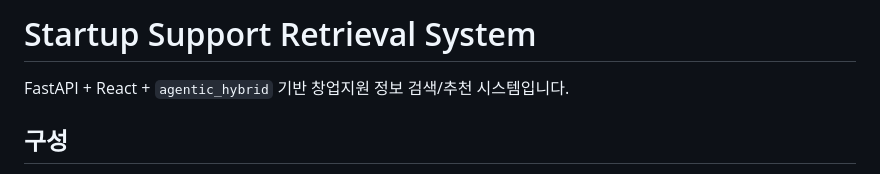
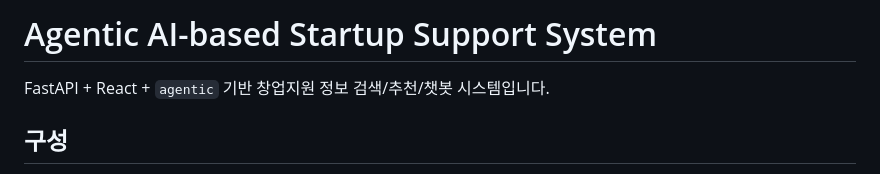
Before and after one commit to Phoo1911/startup, a Markdown page: readme.md, the part around the change. GitHub-like rendering.

Commit message:
Rename project to Agentic AI-based Startup Support System
Updated project name and description in README.

```diff
--- a/readme.md
+++ b/readme.md
@@ -1,6 +1,6 @@
-# Startup Support Retrieval System
+# Agentic AI-based Startup Support System
 
-FastAPI + React + `agentic_hybrid` 기반 창업지원 정보 검색/추천 시스템입니다.
+FastAPI + React + `agentic` 기반 창업지원 정보 검색/추천/챗봇 시스템입니다.
 
 ## 구성
 
```
